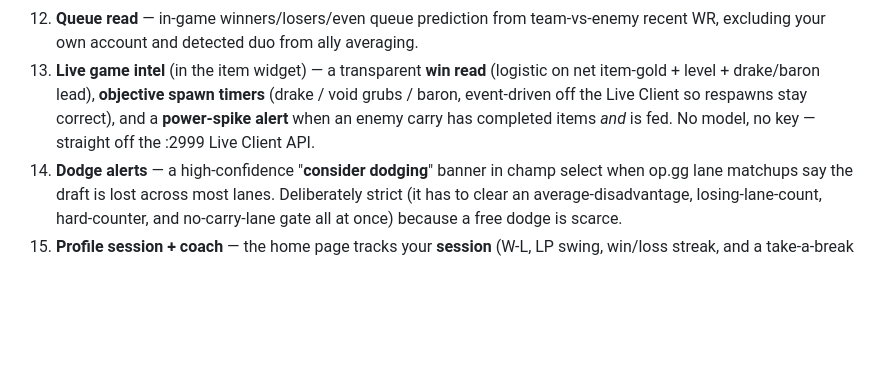
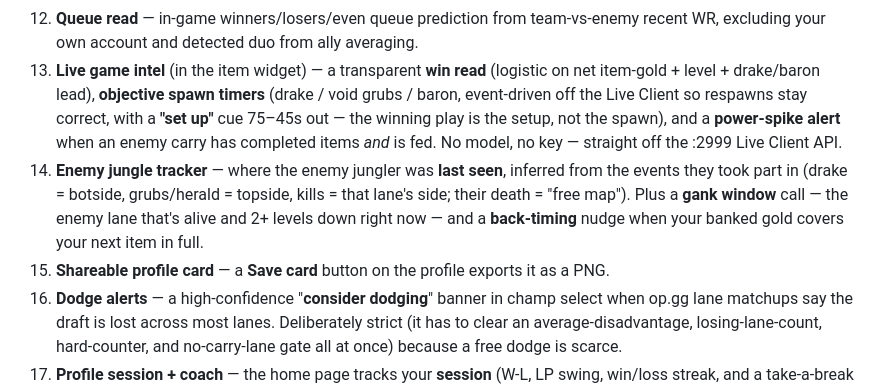
Before and after one commit to GFBarbosa/smiteless-br, a Markdown page: README.md, the part around the change. Rendered like a GitHub page; blank space fills up the shorter version.

Commit message:
README: document jungle tracker, gank windows, setup cue, back timing, card export
Co-Authored-By: Claude Opus 4.8 <noreply@anthropic.com>

```diff
--- a/README.md
+++ b/README.md
@@ -77,9 +77,16 @@ The overlay has:
     WR, excluding your own account and detected duo from ally averaging.
 13. **Live game intel** (in the item widget) — a transparent **win read** (logistic on net
     item-gold + level + drake/baron lead), **objective spawn timers** (drake / void grubs /
-    baron, event-driven off the Live Client so respawns stay correct), and a **power-spike
+    baron, event-driven off the Live Client so respawns stay correct, with a **"set up"** cue
+    75–45s out — the winning play is the setup, not the spawn), and a **power-spike
     alert** when an enemy carry has completed items *and* is fed. No model, no key — straight
     off the :2999 Live Client API.
+16. **Enemy jungle tracker** — where the enemy jungler was **last seen**, inferred from the
+    events they took part in (drake = botside, grubs/herald = topside, kills = that lane's
+    side; their death = "free map"). Plus a **gank window** call — the enemy lane that's
+    alive and 2+ levels down right now — and a **back-timing** nudge when your banked gold
+    covers your next item in full.
+17. **Shareable profile card** — a **Save card** button on the profile exports it as a PNG.
 14. **Dodge alerts** — a high-confidence "**consider dodging**" banner in champ select when
     op.gg lane matchups say the draft is lost across most lanes. Deliberately strict (it has
     to clear an average-disadvantage, losing-lane-count, hard-counter, and no-carry-lane gate
```
